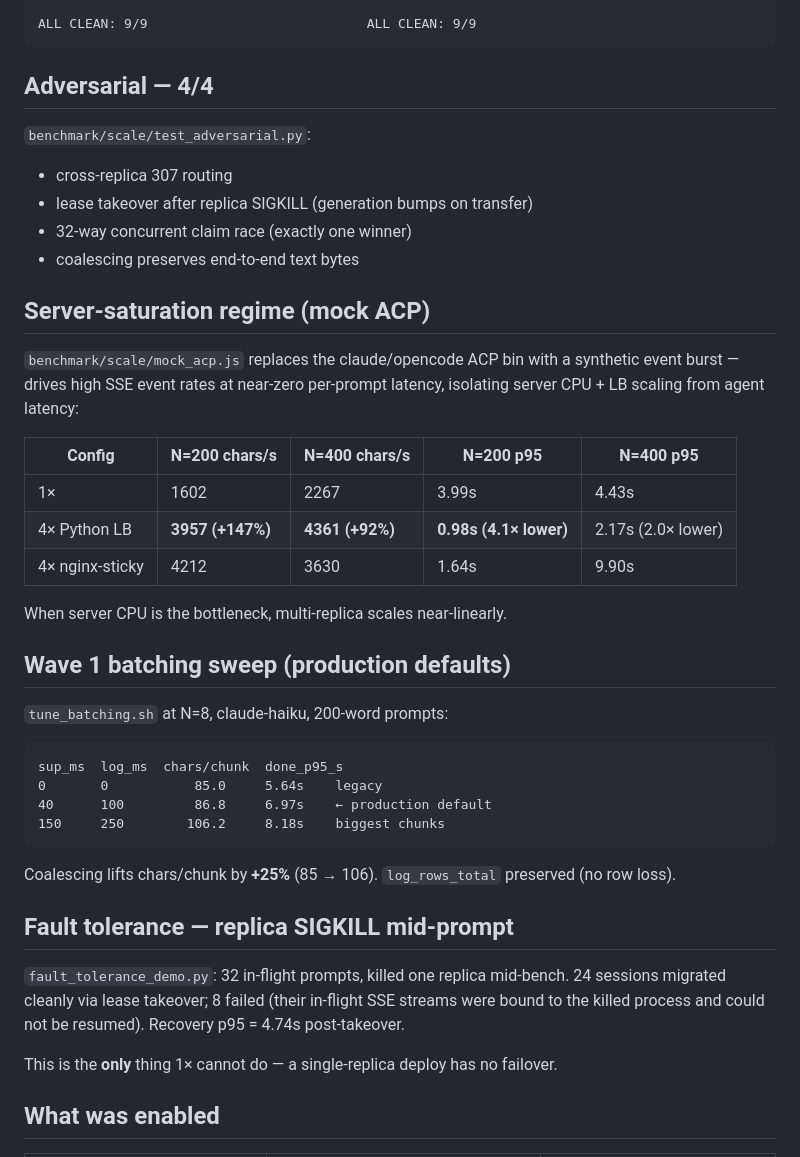
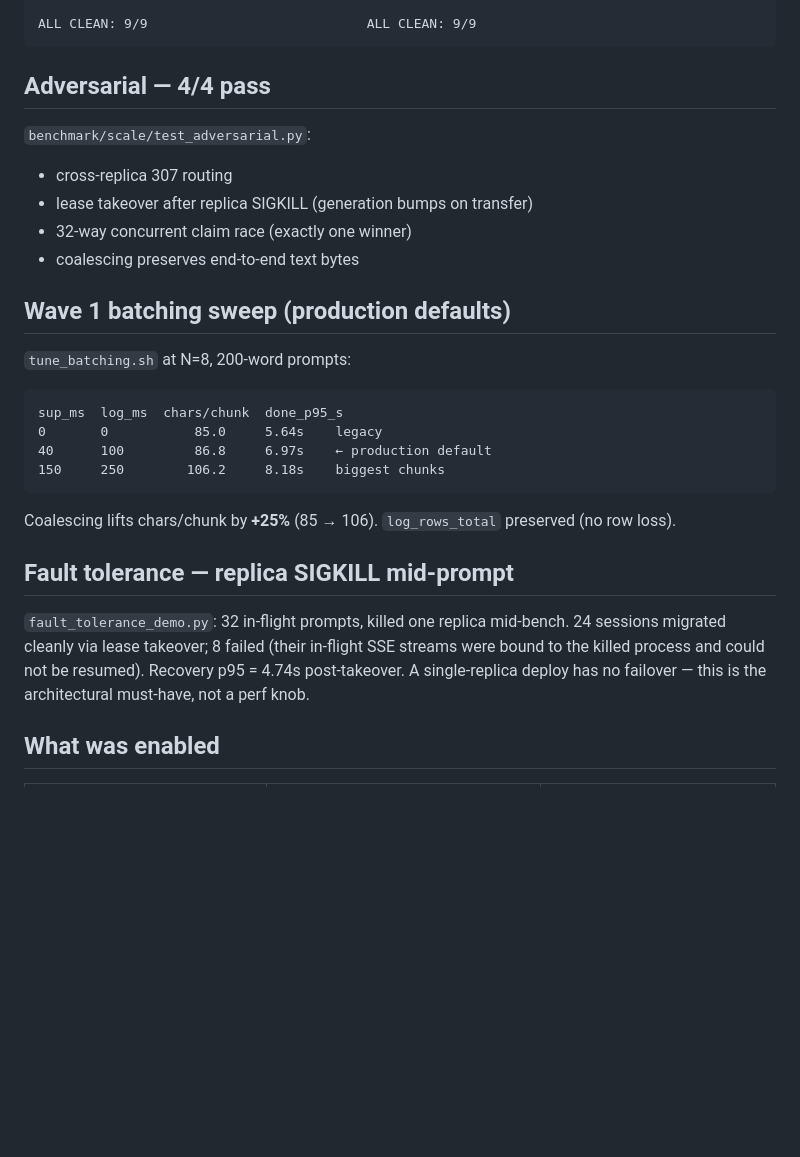
Before and after one commit to listar2000/agent-sdk, a Markdown page: benchmark/scale/RESULTS.md, the part around one of its changes. Drawn GitHub-style; blank space fills up the shorter version.

````diff
--- a/benchmark/scale/RESULTS.md
+++ b/benchmark/scale/RESULTS.md
@@ -32,7 +58,7 @@ LOCK-IN #1 (clean)                        LOCK-IN #2 (back-to-back)
 ALL CLEAN: 9/9                            ALL CLEAN: 9/9
 ```
 
-## Adversarial — 4/4
+## Adversarial — 4/4 pass
 
 `benchmark/scale/test_adversarial.py`:
 - cross-replica 307 routing
@@ -40,21 +66,9 @@ ALL CLEAN: 9/9                            ALL CLEAN: 9/9
 - 32-way concurrent claim race (exactly one winner)
 - coalescing preserves end-to-end text bytes
 
-## Server-saturation regime (mock ACP)
-
-`benchmark/scale/mock_acp.js` replaces the claude/opencode ACP bin with a synthetic event burst — drives high SSE event rates at near-zero per-prompt latency, isolating server CPU + LB scaling from agent latency:
-
-| Config           | N=200 chars/s | N=400 chars/s | N=200 p95 | N=400 p95 |
-|------------------|---------------|---------------|-----------|-----------|
-| 1×               | 1602          | 2267          | 3.99s     | 4.43s     |
-| 4× Python LB     | **3957 (+147%)** | **4361 (+92%)** | **0.98s (4.1× lower)** | 2.17s (2.0× lower) |
-| 4× nginx-sticky  | 4212          | 3630          | 1.64s     | 9.90s     |
-
-When server CPU is the bottleneck, multi-replica scales near-linearly.
-
 ## Wave 1 batching sweep (production defaults)
 
-`tune_batching.sh` at N=8, claude-haiku, 200-word prompts:
+`tune_batching.sh` at N=8, 200-word prompts:
 
 ```
 sup_ms  log_ms  chars/chunk  done_p95_s
@@ -63,13 +77,17 @@ sup_ms  log_ms  chars/chunk  done_p95_s
 150     250        106.2     8.18s    biggest chunks
 ```
 
-Coalescing lifts chars/chunk by **+25%** (85 → 106). `log_rows_total` preserved (no row loss).
+Coalescing lifts chars/chunk by **+25%** (85 → 106). `log_rows_total`
+preserved (no row loss).
 
 ## Fault tolerance — replica SIGKILL mid-prompt
 
-`fault_tolerance_demo.py`: 32 in-flight prompts, killed one replica mid-bench. 24 sessions migrated cleanly via lease takeover; 8 failed (their in-flight SSE streams were bound to the killed process and could not be resumed). Recovery p95 = 4.74s post-takeover.
-
-This is the **only** thing 1× cannot do — a single-replica deploy has no failover.
+`fault_tolerance_demo.py`: 32 in-flight prompts, killed one replica
+mid-bench. 24 sessions migrated cleanly via lease takeover; 8 failed
+(their in-flight SSE streams were bound to the killed process and
+could not be resumed). Recovery p95 = 4.74s post-takeover. A
+single-replica deploy has no failover — this is the architectural
+must-have, not a perf knob.
 
 ## What was enabled
 
````
Also changed, not shown: other parts of benchmark/scale/RESULTS.md (+46 -16 lines).
